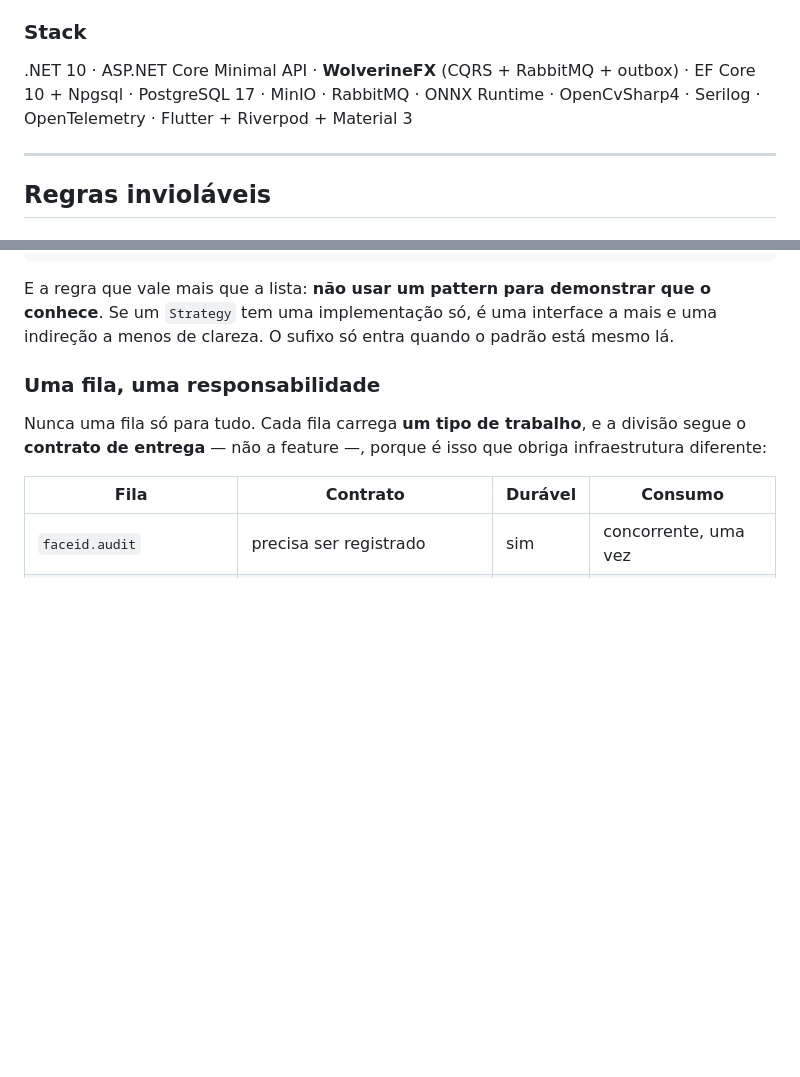
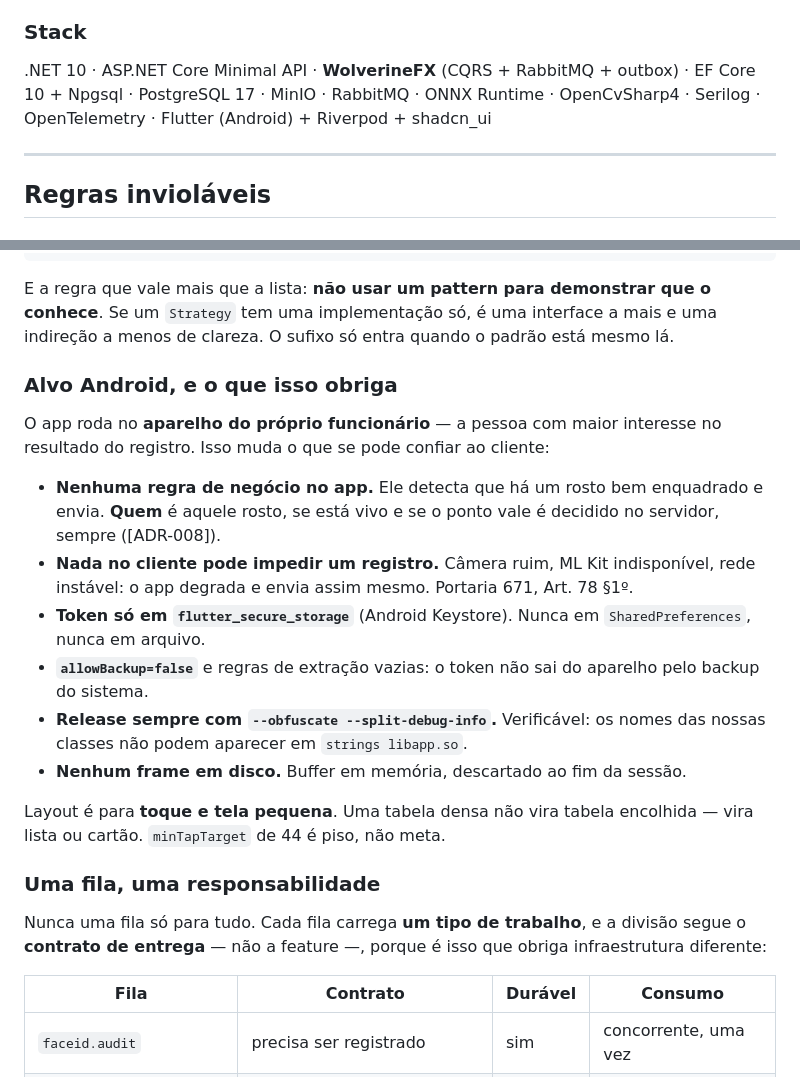
Before and after one commit to net0well/NaHora, a Markdown page: CLAUDE.md, 2 parts joined by grey strips. GitHub-like rendering; blank space fills up the shorter version.

```diff
--- a/CLAUDE.md
+++ b/CLAUDE.md
@@ -58,7 +58,7 @@ backend/src/
 
 .NET 10 · ASP.NET Core Minimal API · **WolverineFX** (CQRS + RabbitMQ + outbox) ·
 EF Core 10 + Npgsql · PostgreSQL 17 · MinIO · RabbitMQ · ONNX Runtime ·
-OpenCvSharp4 · Serilog · OpenTelemetry · Flutter + Riverpod + Material 3
+OpenCvSharp4 · Serilog · OpenTelemetry · Flutter (Android) + Riverpod + shadcn_ui
 
 ---
 
@@ -143,6 +143,27 @@ E a regra que vale mais que a lista: **não usar um pattern para demonstrar que
 o conhece**. Se um `Strategy` tem uma implementação só, é uma interface a mais e
 uma indireção a menos de clareza. O sufixo só entra quando o padrão está mesmo
 lá.
+
+### Alvo Android, e o que isso obriga
+
+O app roda no **aparelho do próprio funcionário** — a pessoa com maior interesse
+no resultado do registro. Isso muda o que se pode confiar ao cliente:
+
+- **Nenhuma regra de negócio no app.** Ele detecta que há um rosto bem
+  enquadrado e envia. **Quem** é aquele rosto, se está vivo e se o ponto vale é
+  decidido no servidor, sempre ([ADR-008]).
+- **Nada no cliente pode impedir um registro.** Câmera ruim, ML Kit indisponível,
+  rede instável: o app degrada e envia assim mesmo. Portaria 671, Art. 78 §1º.
+- **Token só em `flutter_secure_storage`** (Android Keystore). Nunca em
+  `SharedPreferences`, nunca em arquivo.
+- **`allowBackup=false`** e regras de extração vazias: o token não sai do
+  aparelho pelo backup do sistema.
+- **Release sempre com `--obfuscate --split-debug-info`.** Verificável: os nomes
+  das nossas classes não podem aparecer em `strings libapp.so`.
+- **Nenhum frame em disco.** Buffer em memória, descartado ao fim da sessão.
+
+Layout é para **toque e tela pequena**. Uma tabela densa não vira tabela
+encolhida — vira lista ou cartão. `minTapTarget` de 44 é piso, não meta.
 
 ### Uma fila, uma responsabilidade
 
```
Also changed, not shown: README.md (+18 -8 lines).
